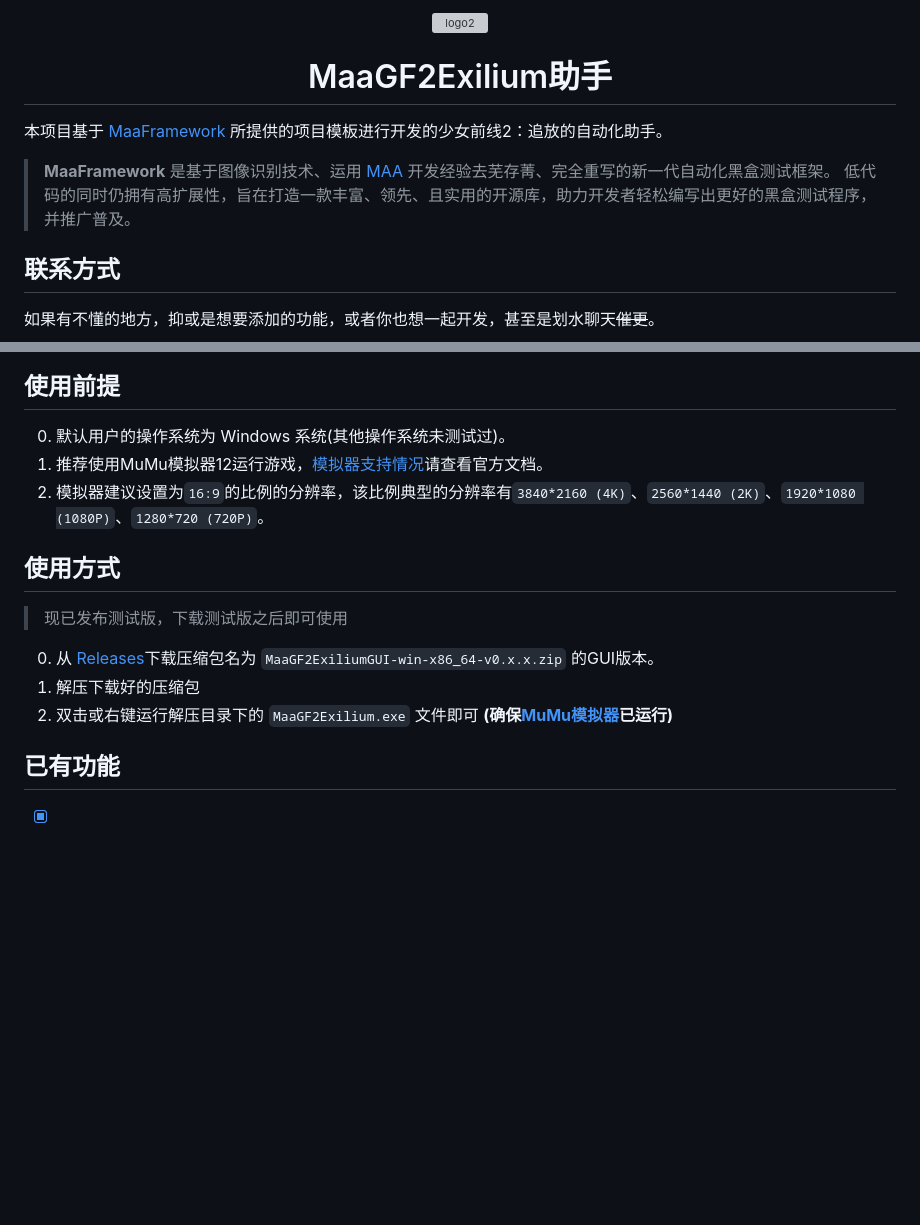
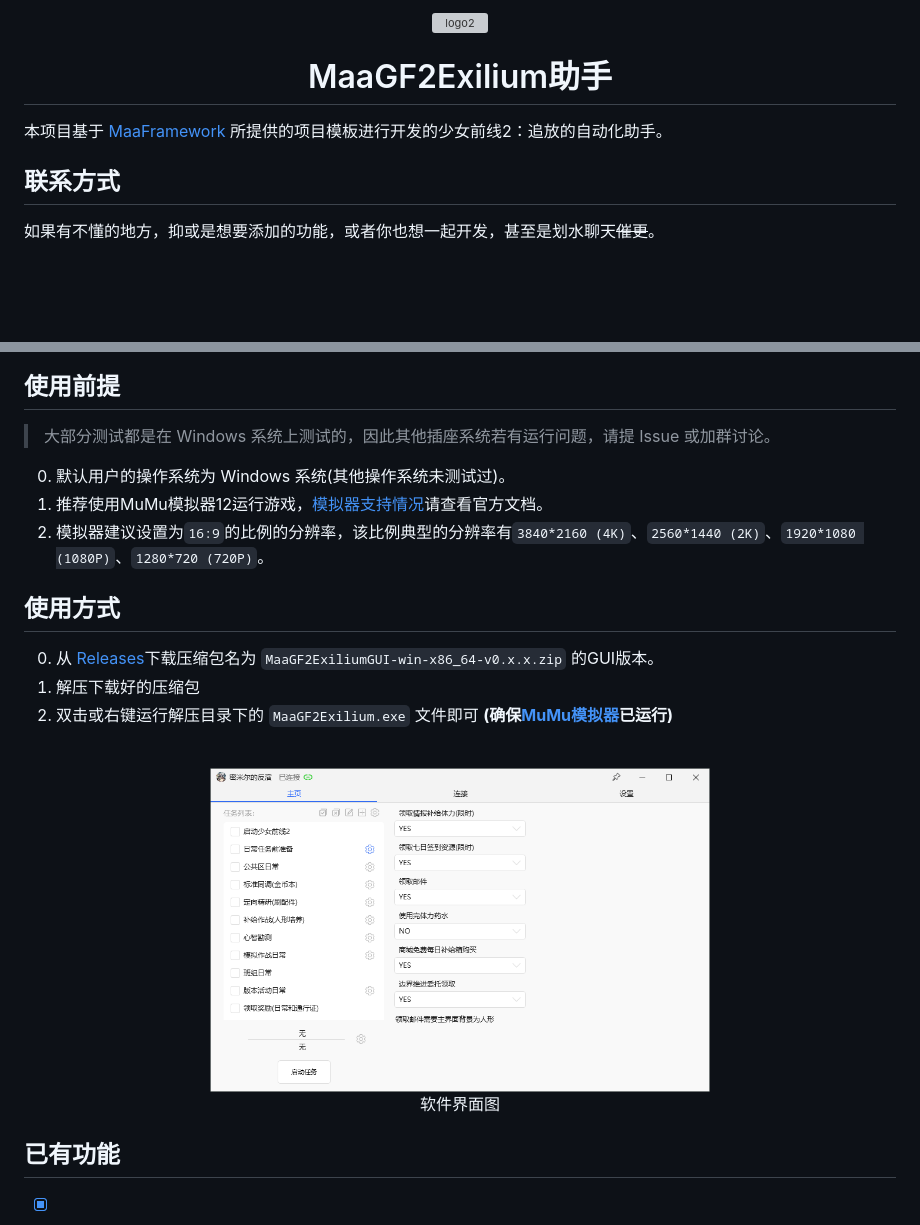
Before and after one commit to DarkLingYun/MaaGF2Exilium, a Markdown page: README.md, 2 parts joined by grey strips. GitHub-like rendering; pictures changed too: imgs/界面图片.png (added); blank space fills up the shorter version; grey boxes are pictures that could not be loaded.

Commit message:
docs(README): 自述文档更新

```diff
--- a/README.md
+++ b/README.md
@@ -10,9 +10,6 @@
 </div>
 
 本项目基于 [MaaFramework](https://github.com/MaaXYZ/MaaFramework) 所提供的项目模板进行开发的少女前线2：追放的自动化助手。
-
-> **MaaFramework** 是基于图像识别技术、运用 [MAA](https://github.com/MaaAssistantArknights/MaaAssistantArknights) 开发经验去芜存菁、完全重写的新一代自动化黑盒测试框架。
-> 低代码的同时仍拥有高扩展性，旨在打造一款丰富、领先、且实用的开源库，助力开发者轻松编写出更好的黑盒测试程序，并推广普及。
 
 ## 联系方式
 
@@ -25,18 +22,23 @@
 
 
 ## 使用前提
-
+> 大部分测试都是在 Windows 系统上测试的，因此其他插座系统若有运行问题，请提 Issue 或加群讨论。
 0. 默认用户的操作系统为 Windows 系统(其他操作系统未测试过)。
 1. 推荐使用MuMu模拟器12运行游戏，[模拟器支持情况](https://maa.plus/docs/zh-cn/manual/device/windows.html)请查看官方文档。
 2. 模拟器建议设置为`16:9`的比例的分辨率，该比例典型的分辨率有`3840*2160 (4K)`、`2560*1440 (2K)`、`1920*1080 (1080P)`、`1280*720 (720P)`。
 
 ## 使用方式
 
- > 现已发布测试版，下载测试版之后即可使用
-
  0. 从 [Releases](https://github.com/DarkLingYun/MaaGF2Exilium/releases)下载压缩包名为 `MaaGF2ExiliumGUI-win-x86_64-v0.x.x.zip` 的GUI版本。
  1. 解压下载好的压缩包
  2. 双击或右键运行解压目录下的 `MaaGF2Exilium.exe` 文件即可 **(确保[MuMu模拟器](https://mumu.163.com/)已运行)**
+
+<br>
+ <p align="center">
+  <img alt="logo2" src="./imgs/界面图片.png" width="500"/>
+  <br>
+  <span>软件界面图</span>
+</p>
 
 ## 已有功能
 
```
Also changed, not shown: other parts of README.md (+1 -1 lines).
